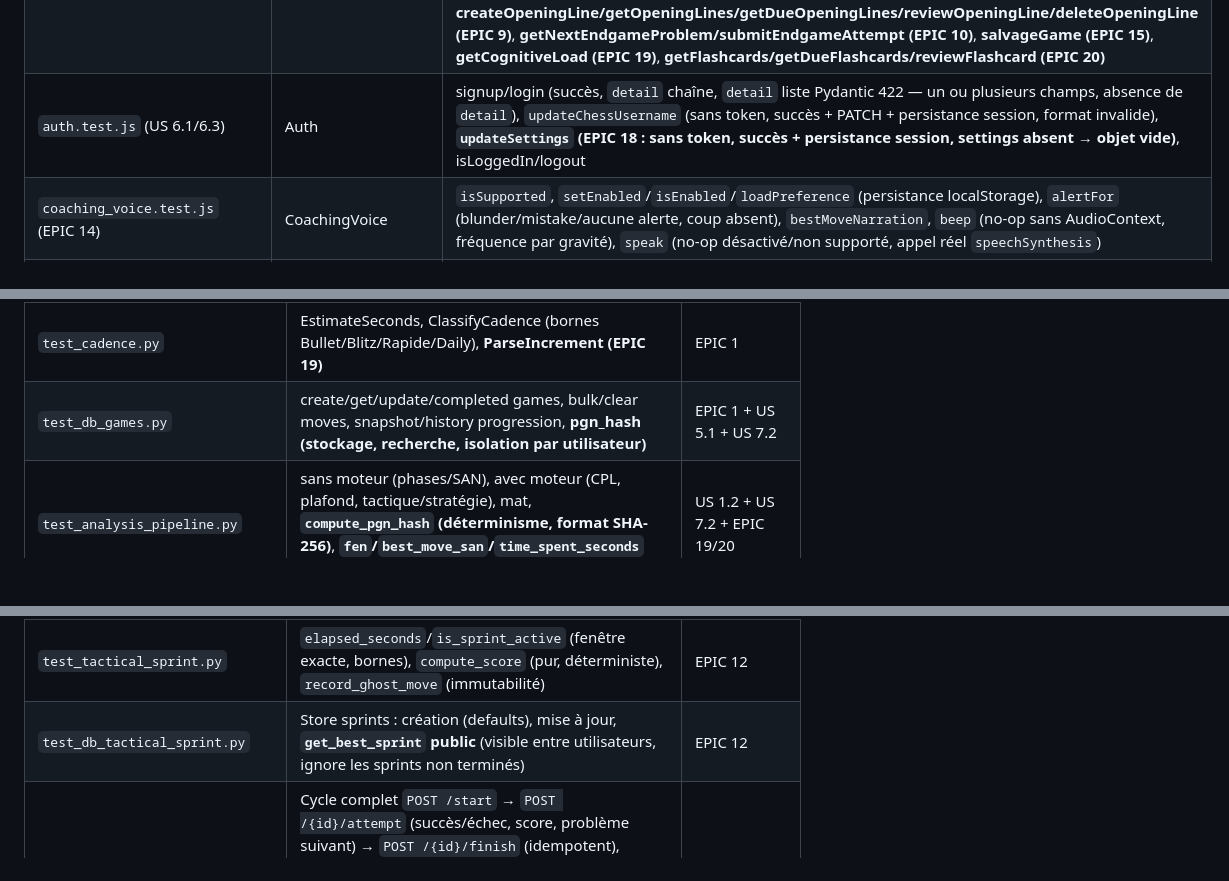
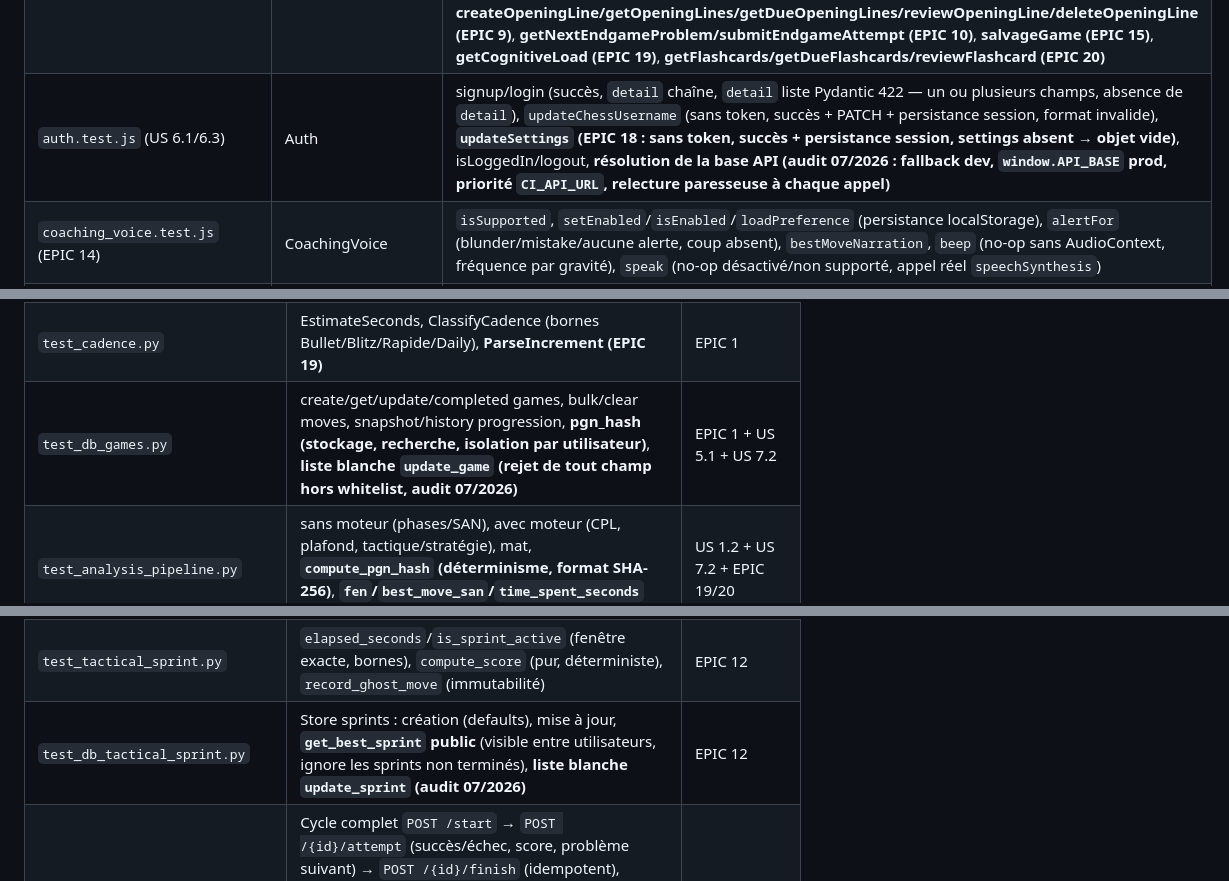
Before and after one commit to Newt33700/ChessImprover, a Markdown page: README.md, 3 parts joined by grey strips. Drawn GitHub-style; blank space fills up the shorter version.

```diff
--- a/README.md
+++ b/README.md
@@ -1577,7 +1584,7 @@ npm run test:mutation # Stryker
 | `advanced_stats.test.js` | AdvancedStats | cellClass, deltas, deepDiveFor, gaugeAngle, matrixRows, `categoryDetailHtml` (tactics/endgames/openings/strategy), `tacticSuccessGaugeHtml` (bornes, clamp, NaN-safe), fetchSummary (fallbacks), `formatShortDate`, `buildProgressDatasets`, `toggleProgressSeries`, `fetchHistory` (fallbacks) |
 | `cognitive_dashboard.test.js` (EPIC 19) | CognitiveDashboard | formatSeconds, buildPhaseChartData, buildInsightMessages (phase dominante, pression, fatigue décisionnelle), fetchReport (fallbacks), renderHTML, render |
 | `api_client.test.js` | ApiClient | baseUrl/isConfigured (window/localStorage), url (query), analyzeGame (POST + erreur), getStatsSummary, getGame, getStatsHistory, **en-tête `Authorization: Bearer` présent/absent selon `Auth.getToken()` (US 6.4)**, **getGames (US 7.1)**, **updateGameStatus (US 7.3)**, **getNextTacticalProblem + régression bug `?` orphelin (US 8.2)**, **submitTacticalAttempt + time_taken, getTacticsStats (US 8.3/8.4)**, **createOpeningLine/getOpeningLines/getDueOpeningLines/reviewOpeningLine/deleteOpeningLine (EPIC 9)**, **getNextEndgameProblem/submitEndgameAttempt (EPIC 10)**, **salvageGame (EPIC 15)**, **getCognitiveLoad (EPIC 19)**, **getFlashcards/getDueFlashcards/reviewFlashcard (EPIC 20)** |
-| `auth.test.js` (US 6.1/6.3) | Auth | signup/login (succès, `detail` chaîne, `detail` liste Pydantic 422 — un ou plusieurs champs, absence de `detail`), `updateChessUsername` (sans token, succès + PATCH + persistance session, format invalide), **`updateSettings` (EPIC 18 : sans token, succès + persistance session, settings absent → objet vide)**, isLoggedIn/logout |
+| `auth.test.js` (US 6.1/6.3) | Auth | signup/login (succès, `detail` chaîne, `detail` liste Pydantic 422 — un ou plusieurs champs, absence de `detail`), `updateChessUsername` (sans token, succès + PATCH + persistance session, format invalide), **`updateSettings` (EPIC 18 : sans token, succès + persistance session, settings absent → objet vide)**, isLoggedIn/logout, **résolution de la base API (audit 07/2026 : fallback dev, `window.API_BASE` prod, priorité `CI_API_URL`, relecture paresseuse à chaque appel)** |
 | `coaching_voice.test.js` (EPIC 14) | CoachingVoice | `isSupported`, `setEnabled`/`isEnabled`/`loadPreference` (persistance localStorage), `alertFor` (blunder/mistake/aucune alerte, coup absent), `bestMoveNarration`, `beep` (no-op sans AudioContext, fréquence par gravité), `speak` (no-op désactivé/non supporté, appel réel `speechSynthesis`) |
 | `theme_service.test.js` (EPIC 18) | ThemeService | `getPieceThemePath`/`getBoardColors` (thème valide/invalide/absent/état courant sans argument), `listPieceThemes`/`listBoardThemes`, `saveLocalCache`/`loadLocalCache` (JSON corrompu, valeur non-objet), `applySettings` (variables CSS, classe `<body>`, résilience totale : `null`/`undefined`/valeurs de mauvais type/`document` indisponible) |
 
@@ -1611,7 +1619,7 @@ JWT_SECRET=ci-test-secret pytest tests/ -v
 | `test_virtual_elo.py` | Anchors, Interpolation, CadenceBonus, AcplToElo | US 3.1 |
 | `test_move_class.py` | ClassifyPosition, TacticOutcome, SuccessRatio, TacticalElo, StrategicElo | US 3.2 |
 | `test_cadence.py` | EstimateSeconds, ClassifyCadence (bornes Bullet/Blitz/Rapide/Daily), **ParseIncrement (EPIC 19)** | EPIC 1 |
-| `test_db_games.py` | create/get/update/completed games, bulk/clear moves, snapshot/history progression, **pgn_hash (stockage, recherche, isolation par utilisateur)** | EPIC 1 + US 5.1 + US 7.2 |
+| `test_db_games.py` | create/get/update/completed games, bulk/clear moves, snapshot/history progression, **pgn_hash (stockage, recherche, isolation par utilisateur)**, **liste blanche `update_game` (rejet de tout champ hors whitelist, audit 07/2026)** | EPIC 1 + US 5.1 + US 7.2 |
 | `test_analysis_pipeline.py` | sans moteur (phases/SAN), avec moteur (CPL, plafond, tactique/stratégie), mat, **`compute_pgn_hash` (déterminisme, format SHA-256)**, **`fen`/`best_move_san`/`time_spent_seconds` (EPIC 19/20, incrément de cadence)** | US 1.2 + US 7.2 + EPIC 19/20 |
 | `test_stats_aggregator.py` | user_outcome, build_summary (catégories, ratings, couleur), gaffeRate, finales, acplTrend | US 4.1 |
 | `test_progress_history.py` | build_snapshot (cadence inconnue, filtre couleur, IDs), filter_history_by_days (bornes, dates invalides/naïves) | US 5.1 |
@@ -1631,7 +1639,7 @@ JWT_SECRET=ci-test-secret pytest tests/ -v
 | `test_db_error_profile.py` | Store profils d'erreur : création/mise à jour (upsert), isolation par utilisateur/type, `get_next_tactical_problem_for_categories` (pool multi-thèmes) | EPIC 11 |
 | `test_error_profile_api.py` | Câblage `run_analysis` → profil mis à jour après analyse (blunder, mat manqué via evals), franchissement du seuil récurrent sur 4 parties, isolation entre utilisateurs, `GET /tactics/custom` (200/422 focus inconnu/401, solution jamais renvoyée) | EPIC 11 |
 | `test_tactical_sprint.py` | `elapsed_seconds`/`is_sprint_active` (fenêtre exacte, bornes), `compute_score` (pur, déterministe), `record_ghost_move` (immutabilité) | EPIC 12 |
-| `test_db_tactical_sprint.py` | Store sprints : création (defaults), mise à jour, **`get_best_sprint` public** (visible entre utilisateurs, ignore les sprints non terminés) | EPIC 12 |
+| `test_db_tactical_sprint.py` | Store sprints : création (defaults), mise à jour, **`get_best_sprint` public** (visible entre utilisateurs, ignore les sprints non terminés), **liste blanche `update_sprint` (audit 07/2026)** | EPIC 12 |
 | `test_tactical_sprint_api.py` | Cycle complet `POST /start` → `POST /{id}/attempt` (succès/échec, score, problème suivant) → `POST /{id}/finish` (idempotent), **expiration côté serveur** (horloge manipulée directement dans le store, sprint clôturé automatiquement), isolation propriétaire (404), `GET /sprints/ghost` (200/401, meilleur score toutes utilisateurs confondus) | EPIC 12 |
 | `test_coaching_voice.py` | `build_move_alert` (silence sans CPL/bon coup, message générique blunder/mistake, pièce en prise nommée par nom+case, pièce adverse ignorée), `attach_move_alert` (ajoute/n'ajoute pas les clés selon le cas) | EPIC 14 |
 | `test_game_salvage.py` | `find_defeat_pivot` (pas de pivot sans données moteur/sous le seuil, premier coup du joueur au-dessus du seuil, gaffes adverses ignorées, seuil exact, couleur noire), `reconstruct_position_before_move` (PGN invalide, index hors bornes, position/side-to-move/move_number à chaque index) | EPIC 15 |
```
Also changed, not shown: other parts of README.md (+22 -5 lines).
